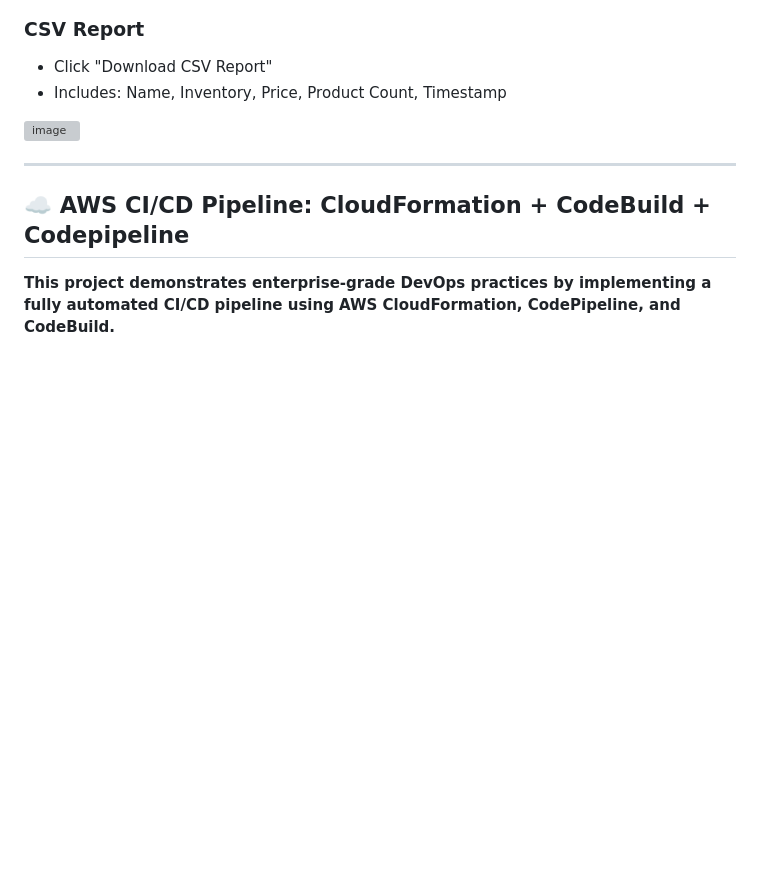
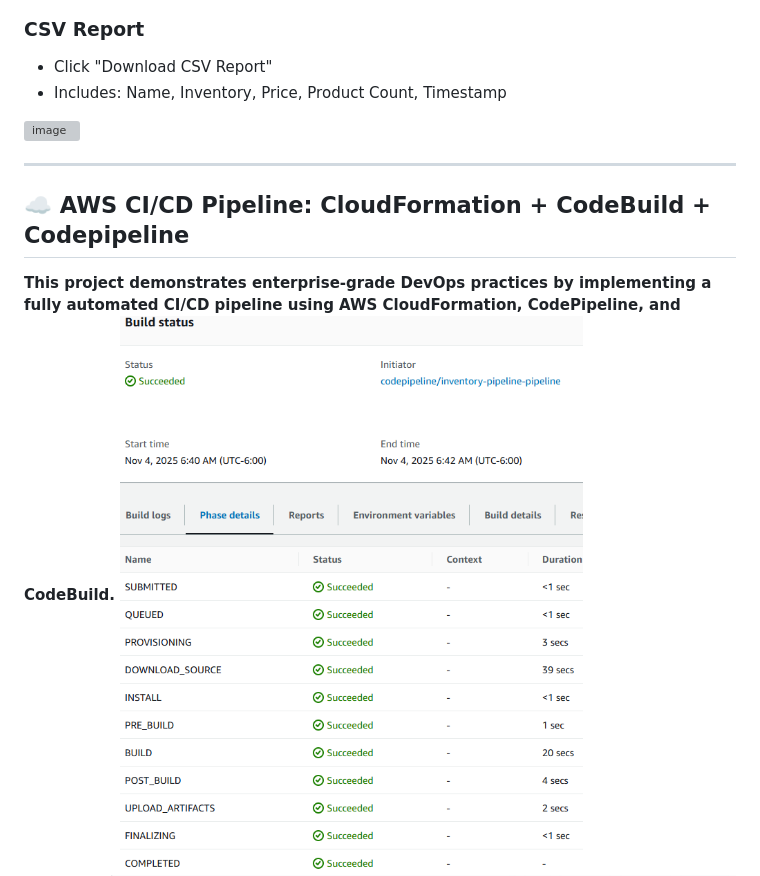
Before and after one commit to KevinLlano/Full-Stack-Car-Inventory-Platform, a Markdown page: README.md, the part around the change. GitHub-like rendering; pictures changed too: img_15.png (added); blank space fills up the shorter version; grey boxes are pictures that could not be loaded.

```diff
--- a/README.md
+++ b/README.md
@@ -283,7 +283,7 @@ URL: https://carsupplyshop.netlify.app/
 ## ☁️ AWS CI/CD Pipeline: CloudFormation + CodeBuild + Codepipeline
 
 **This project demonstrates enterprise-grade DevOps practices by implementing a fully automated CI/CD pipeline using AWS CloudFormation, CodePipeline, and CodeBuild.**
-
+![img_15.png](img_15.png)
 ![img_8.png](img_8.png)
 ![img_9.png](img_9.png)
 ![img_10.png](img_10.png)
```
Also changed, not shown: img_13.png (added), img_14.png (added).
